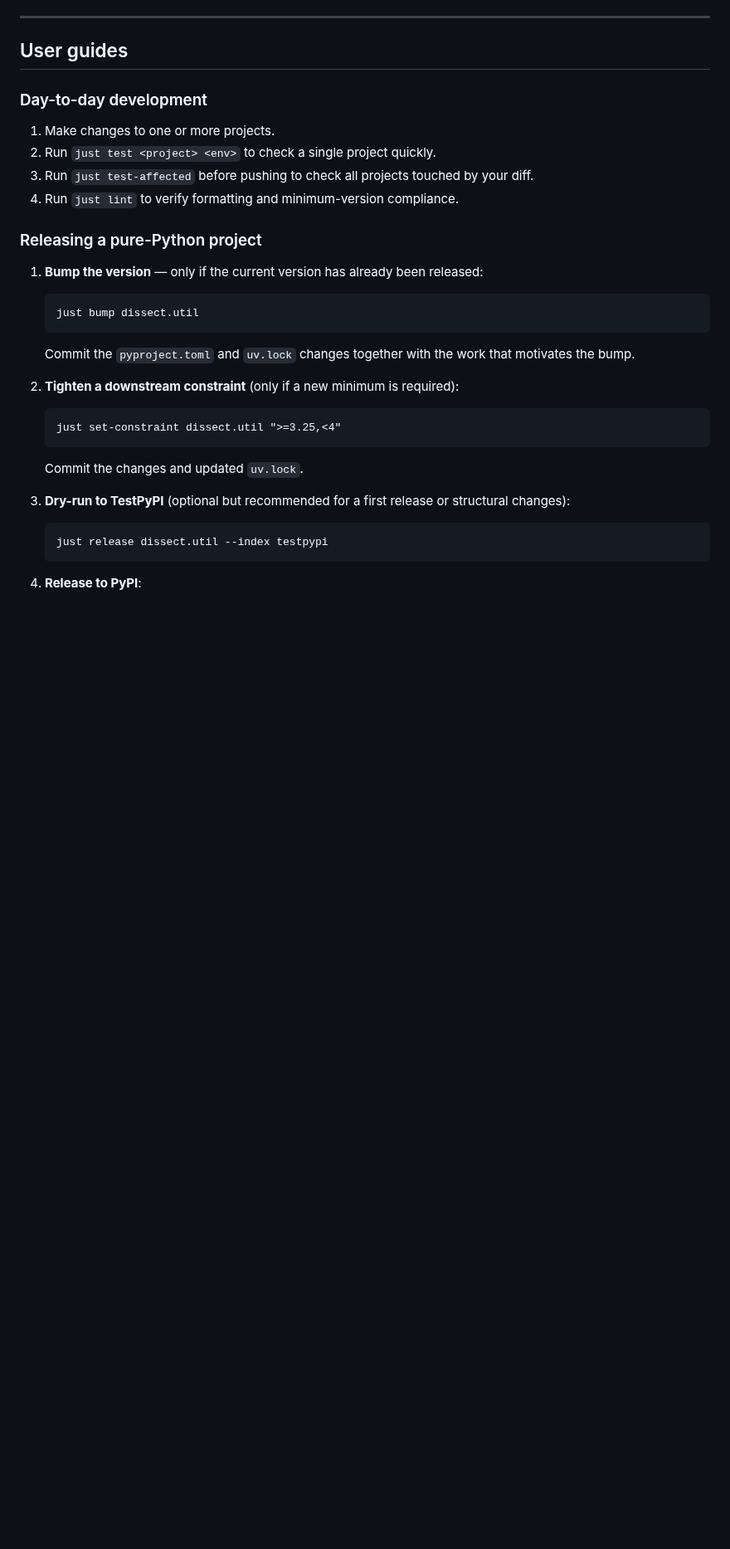
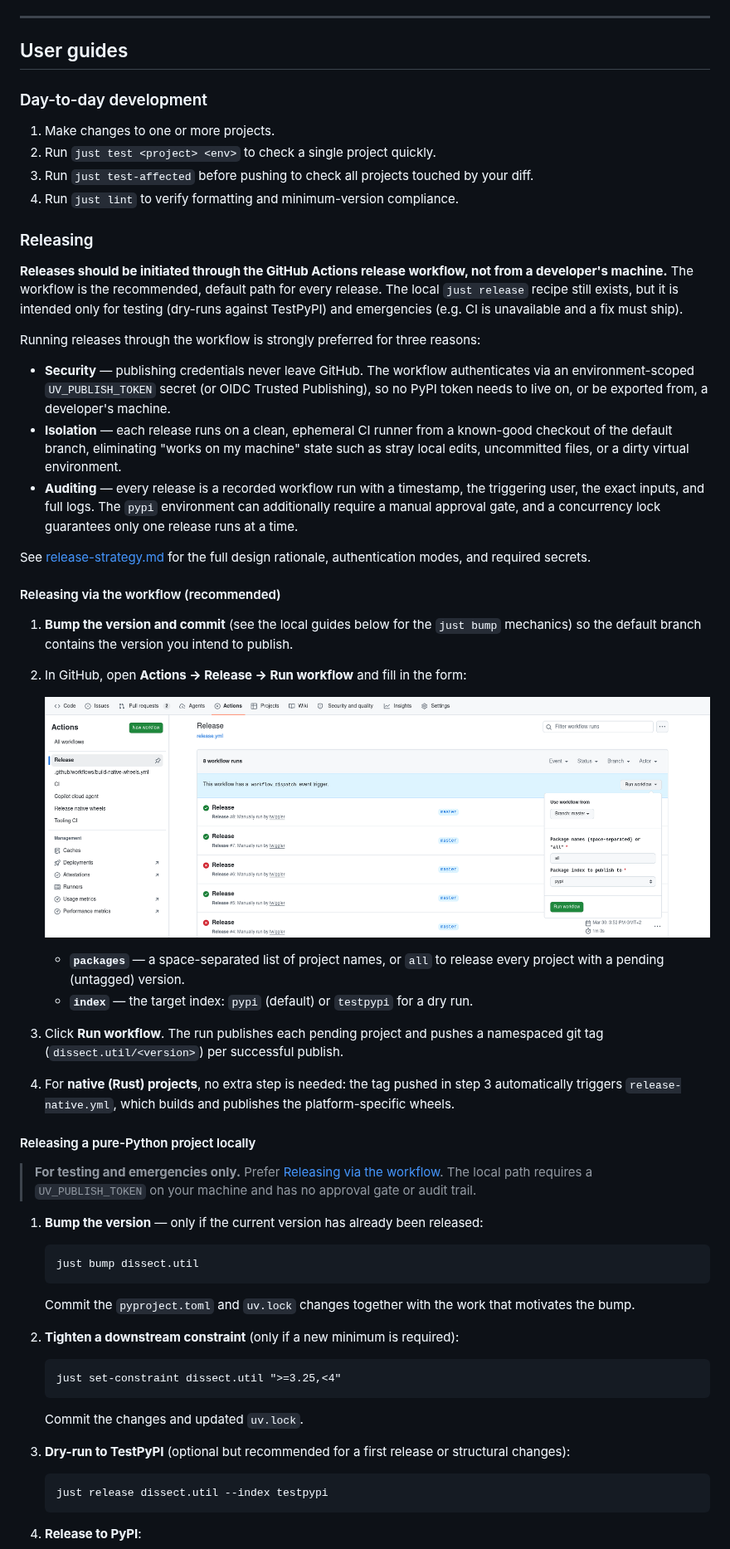
Before and after one commit to twiggler/dissect-monorepo, a Markdown page: template/doc/recipes.md, the part around one of its changes. Shown at 83% size. Rendered like a GitHub page; pictures changed too: template/doc/release_workflow.png (added); blank space fills up the shorter version.

Commit message:
doc: recommend releasing through ci

````diff
--- a/template/doc/recipes.md
+++ b/template/doc/recipes.md
@@ -41,7 +43,33 @@ Run `just --list` at any time for a quick one-line summary of all available reci
 3. Run `just test-affected` before pushing to check all projects touched by your diff.
 4. Run `just lint` to verify formatting and minimum-version compliance.
 
-### Releasing a pure-Python project
+### Releasing
+
+**Releases should be initiated through the GitHub Actions release workflow, not from a developer's machine.** The workflow is the recommended, default path for every release. The local `just release` recipe still exists, but it is intended only for testing (dry-runs against TestPyPI) and emergencies (e.g. CI is unavailable and a fix must ship).
+
+Running releases through the workflow is strongly preferred for three reasons:
+
+- **Security** — publishing credentials never leave GitHub. The workflow authenticates via an environment-scoped `UV_PUBLISH_TOKEN` secret (or OIDC Trusted Publishing), so no PyPI token needs to live on, or be exported from, a developer's machine.
+- **Isolation** — each release runs on a clean, ephemeral CI runner from a known-good checkout of the default branch, eliminating "works on my machine" state such as stray local edits, uncommitted files, or a dirty virtual environment.
+- **Auditing** — every release is a recorded workflow run with a timestamp, the triggering user, the exact inputs, and full logs. The `pypi` environment can additionally require a manual approval gate, and a concurrency lock guarantees only one release runs at a time.
+
+See [release-strategy.md](release-strategy.md) for the full design rationale, authentication modes, and required secrets.
+
+#### Releasing via the workflow (recommended)
+
+1. **Bump the version and commit** (see the local guides below for the `just bump` mechanics) so the default branch contains the version you intend to publish.
+2. In GitHub, open **Actions → Release → Run workflow** and fill in the form:
+
+   ![The GitHub Actions Release workflow "Run workflow" form](release_workflow.png)
+
+   - **`packages`** — a space-separated list of project names, or `all` to release every project with a pending (untagged) version.
+   - **`index`** — the target index: `pypi` (default) or `testpypi` for a dry run.
+3. Click **Run workflow**. The run publishes each pending project and pushes a namespaced git tag (`dissect.util/<version>`) per successful publish.
+4. For **native (Rust) projects**, no extra step is needed: the tag pushed in step 3 automatically triggers `release-native.yml`, which builds and publishes the platform-specific wheels.
+
+#### Releasing a pure-Python project locally
+
+> **For testing and emergencies only.** Prefer [Releasing via the workflow](#releasing-via-the-workflow-recommended). The local path requires a `UV_PUBLISH_TOKEN` on your machine and has no approval gate or audit trail.
 
 1. **Bump the version** — only if the current version has already been released:
    ```
````
Also changed, not shown: other parts of template/doc/recipes.md (+12 -6 lines).
